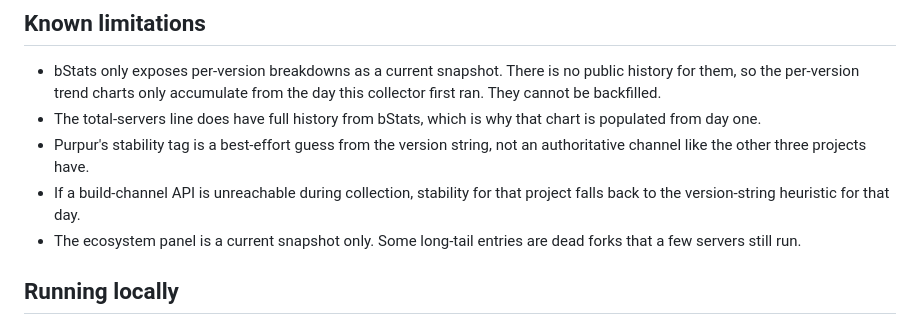
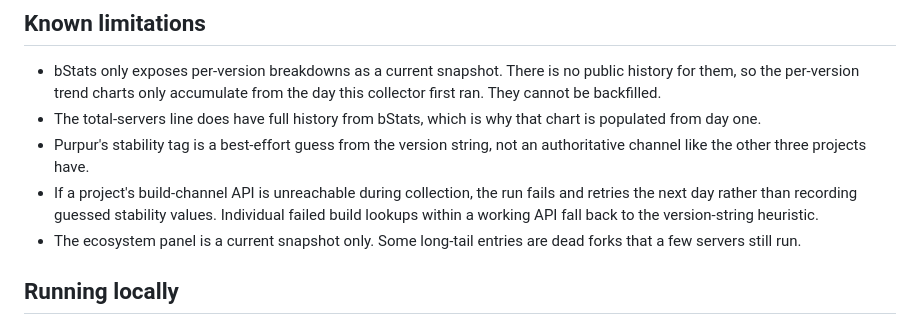
Before and after one commit to dubsector/mc-server-stats, a Markdown page: README.md, the part around the change. GitHub-like rendering.

Commit message:
Correct channel-API failure behavior in known limitations (#17)

```diff
--- a/README.md
+++ b/README.md
@@ -47,7 +47,7 @@ A version counts as stable when the newest build for it sits in a stable channel
 - bStats only exposes per-version breakdowns as a current snapshot. There is no public history for them, so the per-version trend charts only accumulate from the day this collector first ran. They cannot be backfilled.
 - The total-servers line does have full history from bStats, which is why that chart is populated from day one.
 - Purpur's stability tag is a best-effort guess from the version string, not an authoritative channel like the other three projects have.
-- If a build-channel API is unreachable during collection, stability for that project falls back to the version-string heuristic for that day.
+- If a project's build-channel API is unreachable during collection, the run fails and retries the next day rather than recording guessed stability values. Individual failed build lookups within a working API fall back to the version-string heuristic.
 - The ecosystem panel is a current snapshot only. Some long-tail entries are dead forks that a few servers still run.
 
 ## Running locally
```
